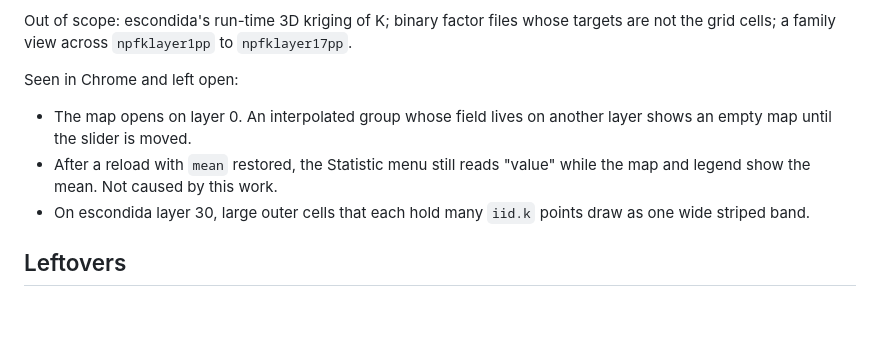
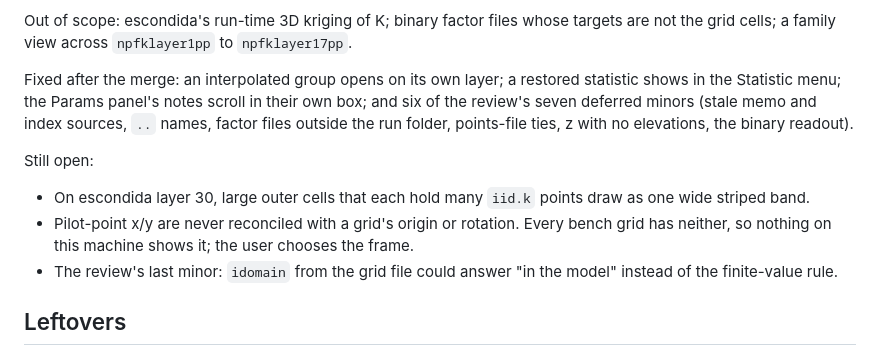
Before and after one commit to p-ortega/pesto, a Markdown page: AGENTS.md, the part around the change. Drawn GitHub-style; blank space fills up the shorter version.

Commit message:
record in AGENTS.md what the follow-up work fixed and what is still open

```diff
--- a/AGENTS.md
+++ b/AGENTS.md
@@ -113,14 +113,19 @@ What each benchmark run shows:
 Out of scope: escondida's run-time 3D kriging of K; binary factor files whose targets are
 not the grid cells; a family view across `npfklayer1pp` to `npfklayer17pp`.
 
-Seen in Chrome and left open:
+Fixed after the merge: an interpolated group opens on its own layer; a restored statistic
+shows in the Statistic menu; the Params panel's notes scroll in their own box; and six of
+the review's seven deferred minors (stale memo and index sources, `..` names, factor files
+outside the run folder, points-file ties, z with no elevations, the binary readout).
 
-- The map opens on layer 0. An interpolated group whose field lives on another layer shows
-  an empty map until the slider is moved.
-- After a reload with `mean` restored, the Statistic menu still reads "value" while the
-  map and legend show the mean. Not caused by this work.
+Still open:
+
 - On escondida layer 30, large outer cells that each hold many `iid.k` points draw as one
   wide striped band.
+- Pilot-point x/y are never reconciled with a grid's origin or rotation. Every bench grid
+  has neither, so nothing on this machine shows it; the user chooses the frame.
+- The review's last minor: `idomain` from the grid file could answer "in the model"
+  instead of the finite-value rule.
 
 ## Leftovers
 
```
